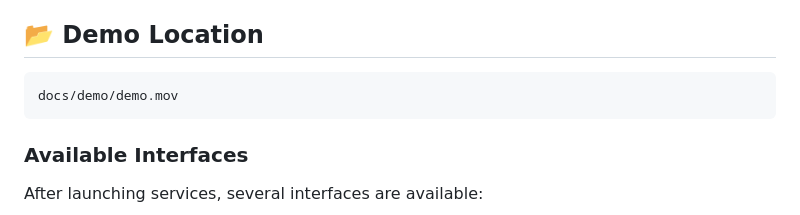
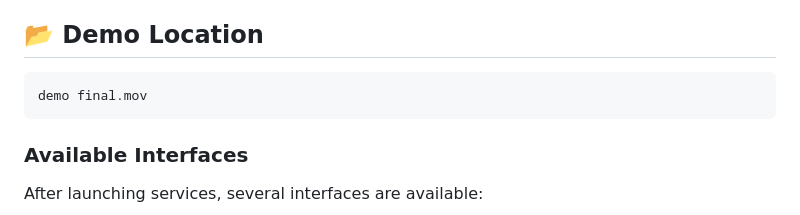
Before and after one commit to hadsa129/customer-behavior-analysis-orange-tunisia, a Markdown page: README.md, the part around the change. GitHub-like rendering.

````diff
--- a/README.md
+++ b/README.md
@@ -64,7 +64,7 @@ Watch the platform demonstration video below to explore the complete workflow, i
 ## 📂 Demo Location
 
 ```text
-docs/demo/demo.mov
+demo final.mov
 ```
 ### Available Interfaces
 After launching services, several interfaces are available:
````
